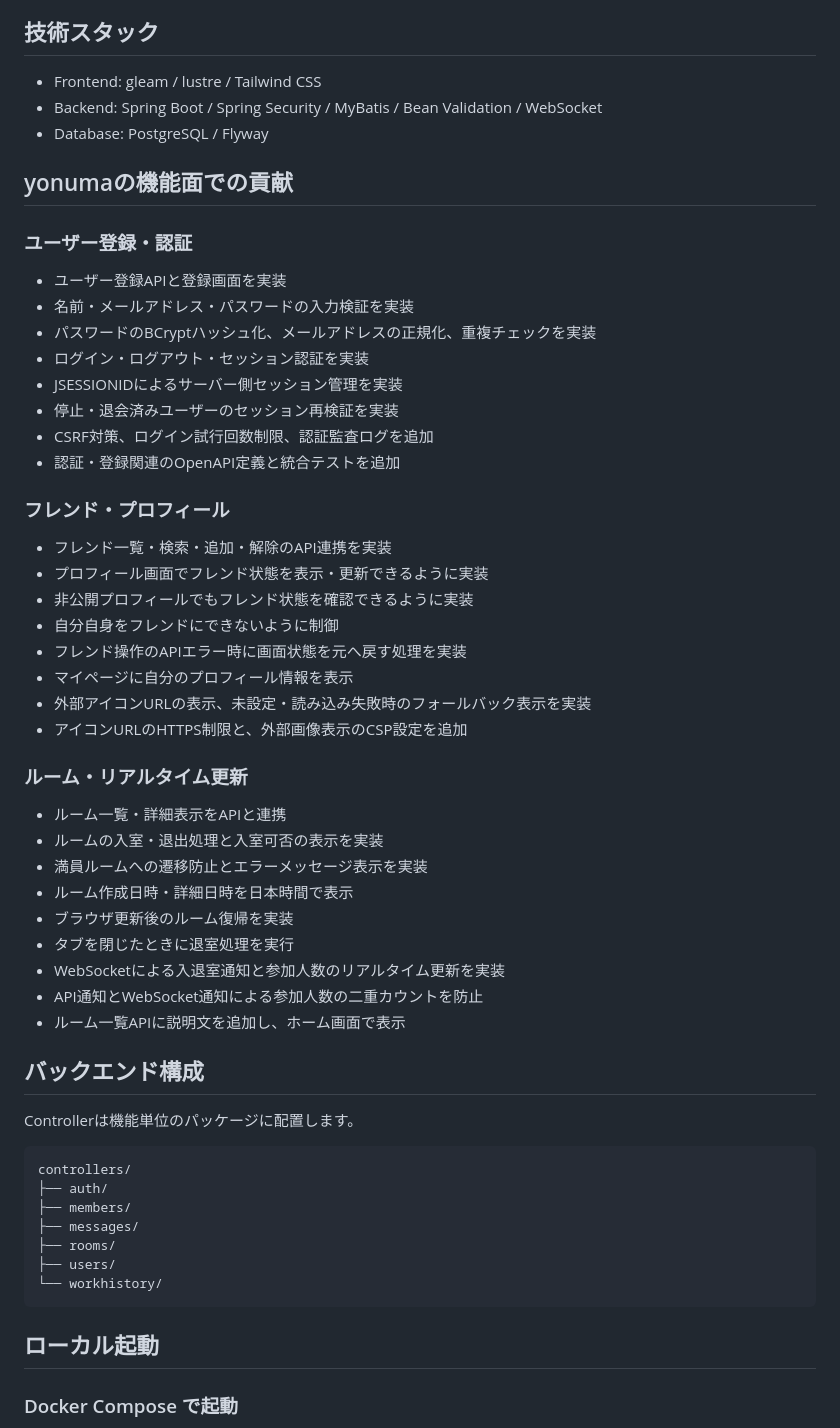
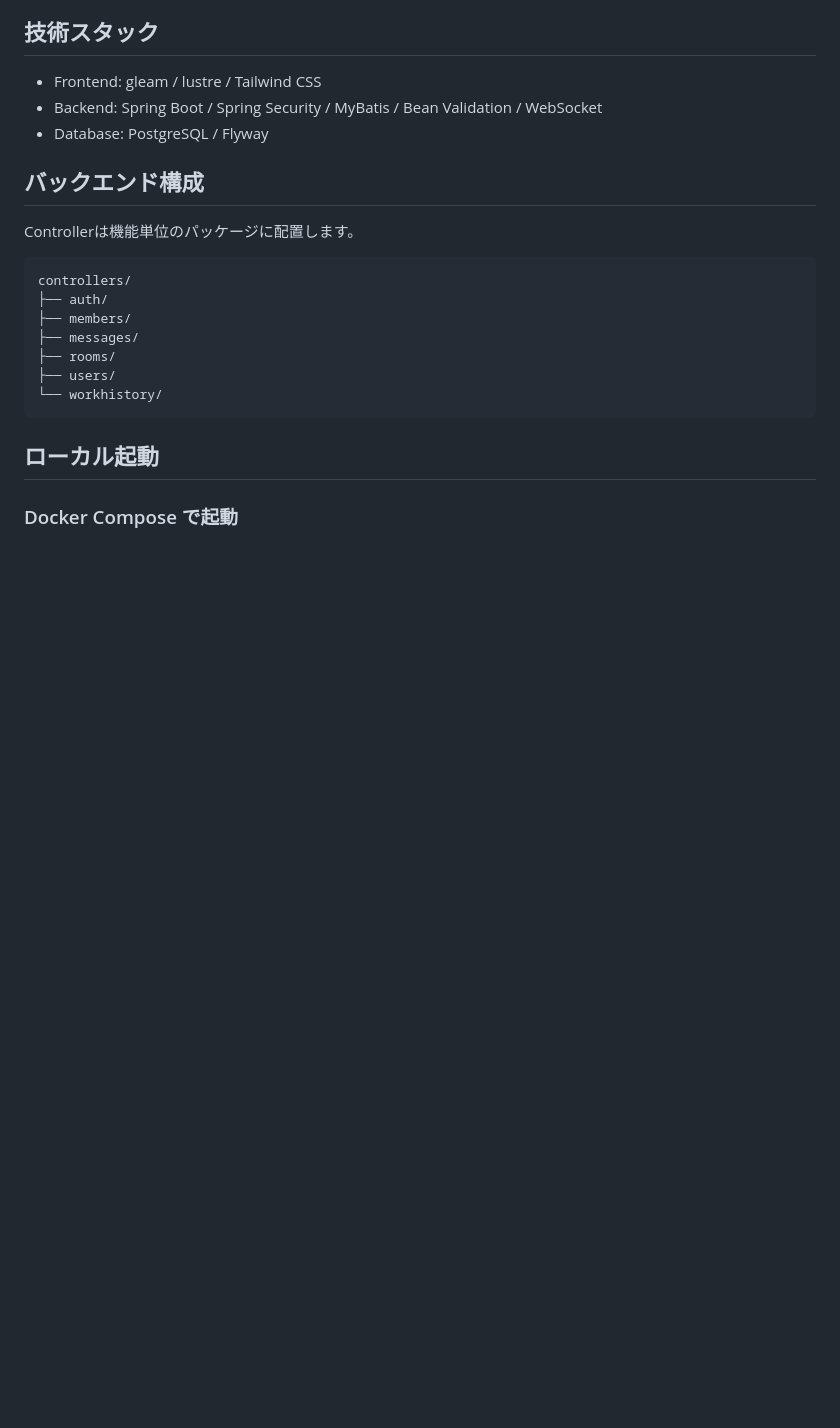
Before and after one commit to yuu-ux/online-workspace, a Markdown page: README.md, the part around the change. Rendered like a GitHub page; blank space fills up the shorter version.

Commit message:
docs: move contributions to draft README

```diff
--- a/README.md
+++ b/README.md
@@ -18,42 +18,6 @@
 - Frontend: gleam / lustre / Tailwind CSS
 - Backend: Spring Boot / Spring Security / MyBatis / Bean Validation / WebSocket
 - Database: PostgreSQL / Flyway
-
-## yonumaの機能面での貢献
-
-### ユーザー登録・認証
-
-- ユーザー登録APIと登録画面を実装
-- 名前・メールアドレス・パスワードの入力検証を実装
-- パスワードのBCryptハッシュ化、メールアドレスの正規化、重複チェックを実装
-- ログイン・ログアウト・セッション認証を実装
-- JSESSIONIDによるサーバー側セッション管理を実装
-- 停止・退会済みユーザーのセッション再検証を実装
-- CSRF対策、ログイン試行回数制限、認証監査ログを追加
-- 認証・登録関連のOpenAPI定義と統合テストを追加
-
-### フレンド・プロフィール
-
-- フレンド一覧・検索・追加・解除のAPI連携を実装
-- プロフィール画面でフレンド状態を表示・更新できるように実装
-- 非公開プロフィールでもフレンド状態を確認できるように実装
-- 自分自身をフレンドにできないように制御
-- フレンド操作のAPIエラー時に画面状態を元へ戻す処理を実装
-- マイページに自分のプロフィール情報を表示
-- 外部アイコンURLの表示、未設定・読み込み失敗時のフォールバック表示を実装
-- アイコンURLのHTTPS制限と、外部画像表示のCSP設定を追加
-
-### ルーム・リアルタイム更新
-
-- ルーム一覧・詳細表示をAPIと連携
-- ルームの入室・退出処理と入室可否の表示を実装
-- 満員ルームへの遷移防止とエラーメッセージ表示を実装
-- ルーム作成日時・詳細日時を日本時間で表示
-- ブラウザ更新後のルーム復帰を実装
-- タブを閉じたときに退室処理を実行
-- WebSocketによる入退室通知と参加人数のリアルタイム更新を実装
-- API通知とWebSocket通知による参加人数の二重カウントを防止
-- ルーム一覧APIに説明文を追加し、ホーム画面で表示
 
 ## バックエンド構成
 
```
Also changed, not shown: README.draft.md (+6 -0 lines).
